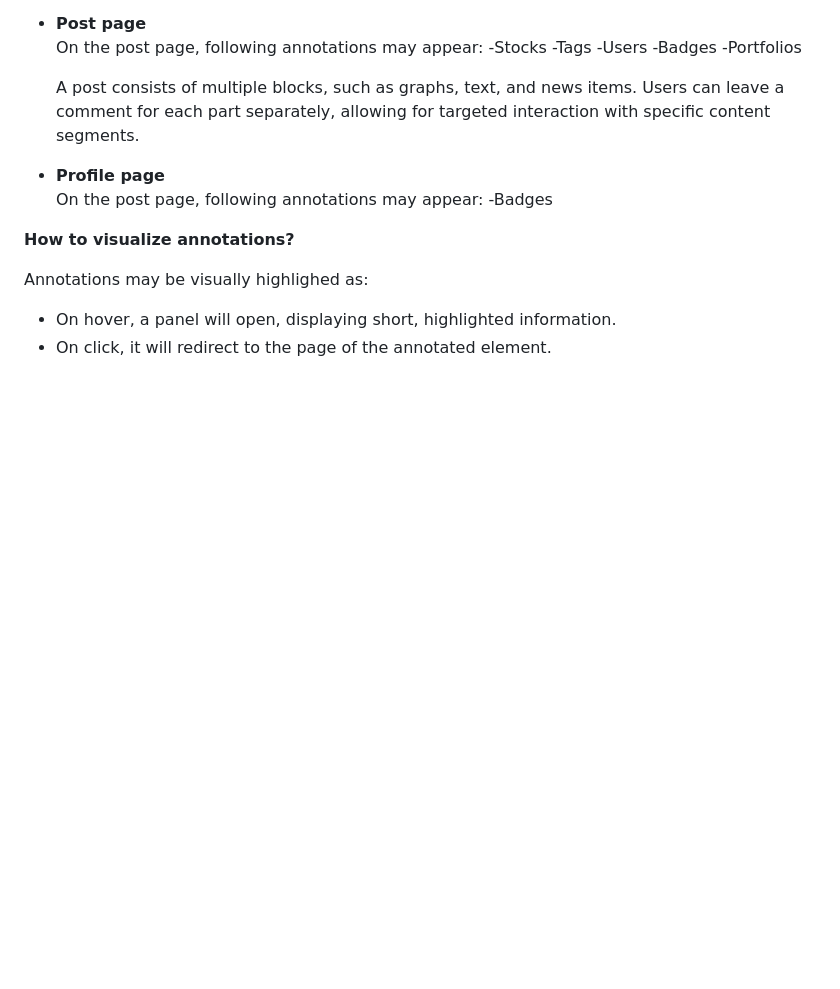
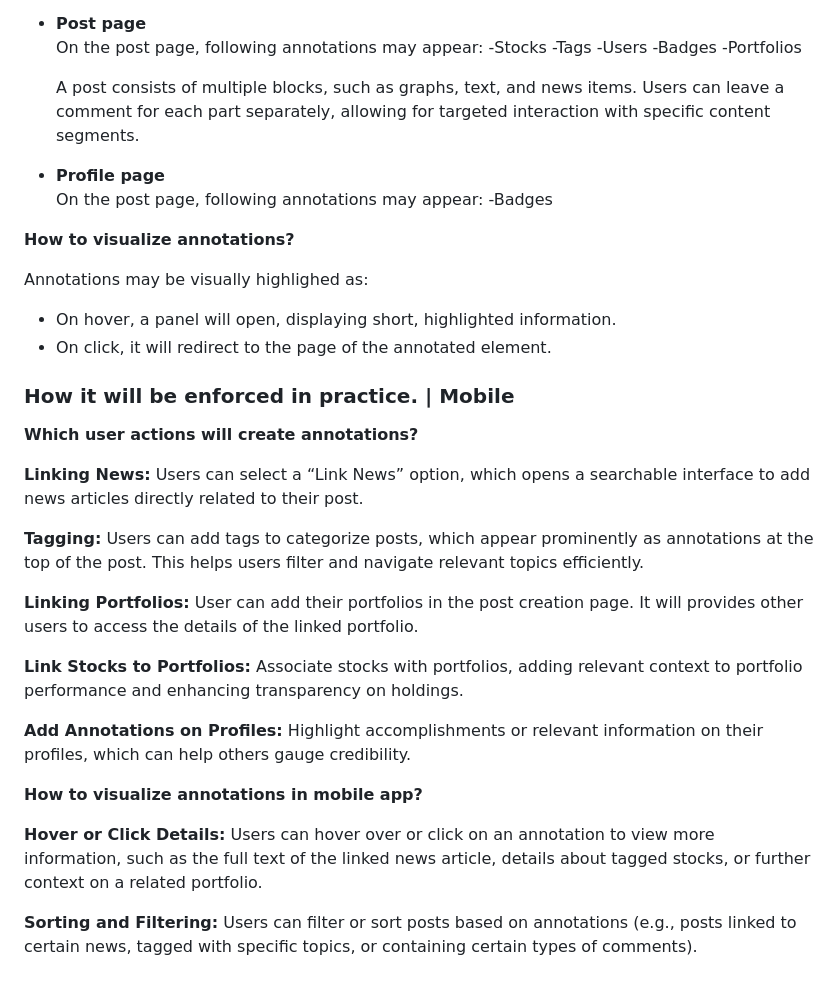
Before and after one commit to bounswe/bounswe2024group2, a Markdown page: docs/w3c-annotation.md, the part around the change. Rendered like a GitHub page; blank space fills up the shorter version.

Commit message:
feat: add enforcement part of mobile app Co-Authored-By: Furkan Senkal <furkansenkal@hotmail.com>

```diff
--- a/docs/w3c-annotation.md
+++ b/docs/w3c-annotation.md
@@ -77,3 +77,24 @@ The Web Annotation Data Model is a W3C (World Wide Web Consortium) standard that
 Annotations may be visually highlighed as:
 - On hover, a panel will open, displaying short, highlighted information.
 - On click, it will redirect to the page of the annotated element.
+
+
+### How it will be enforced in practice. | Mobile
+
+**Which user actions will create annotations?**
+
+**Linking News:** Users can select a “Link News” option, which opens a searchable interface to add news articles directly related to their post.
+
+**Tagging:** Users can add tags to categorize posts, which appear prominently as annotations at the top of the post. This helps users filter and navigate relevant topics efficiently.
+
+**Linking Portfolios:** User can add their portfolios in the post creation page. It will provides other users to access the details of the linked portfolio.
+
+**Link Stocks to Portfolios:** Associate stocks with portfolios, adding relevant context to portfolio performance and enhancing transparency on holdings.
+
+**Add Annotations on Profiles:** Highlight accomplishments or relevant information on their profiles, which can help others gauge credibility.
+
+**How to visualize annotations in mobile app?**
+
+**Hover or Click Details:** Users can hover over or click on an annotation to view more information, such as the full text of the linked news article, details about tagged stocks, or further context on a related portfolio.
+
+**Sorting and Filtering:** Users can filter or sort posts based on annotations (e.g., posts linked to certain news, tagged with specific topics, or containing certain types of comments).
```
